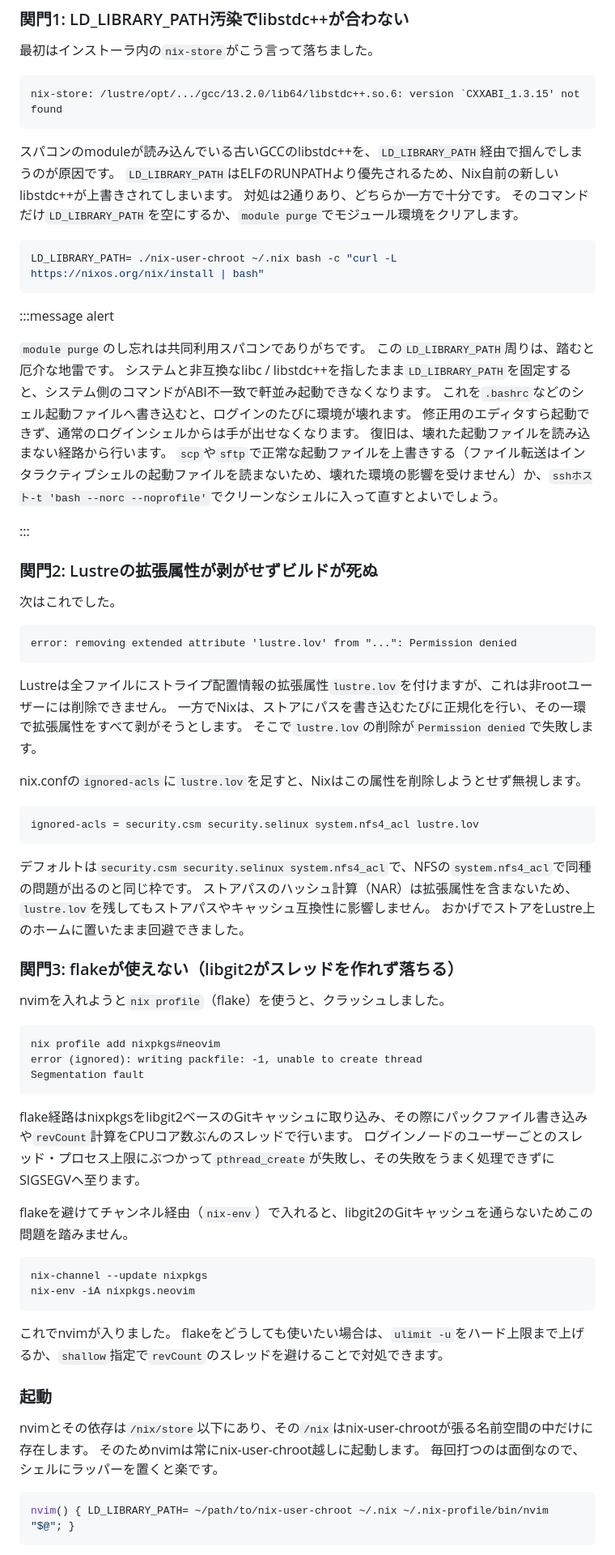
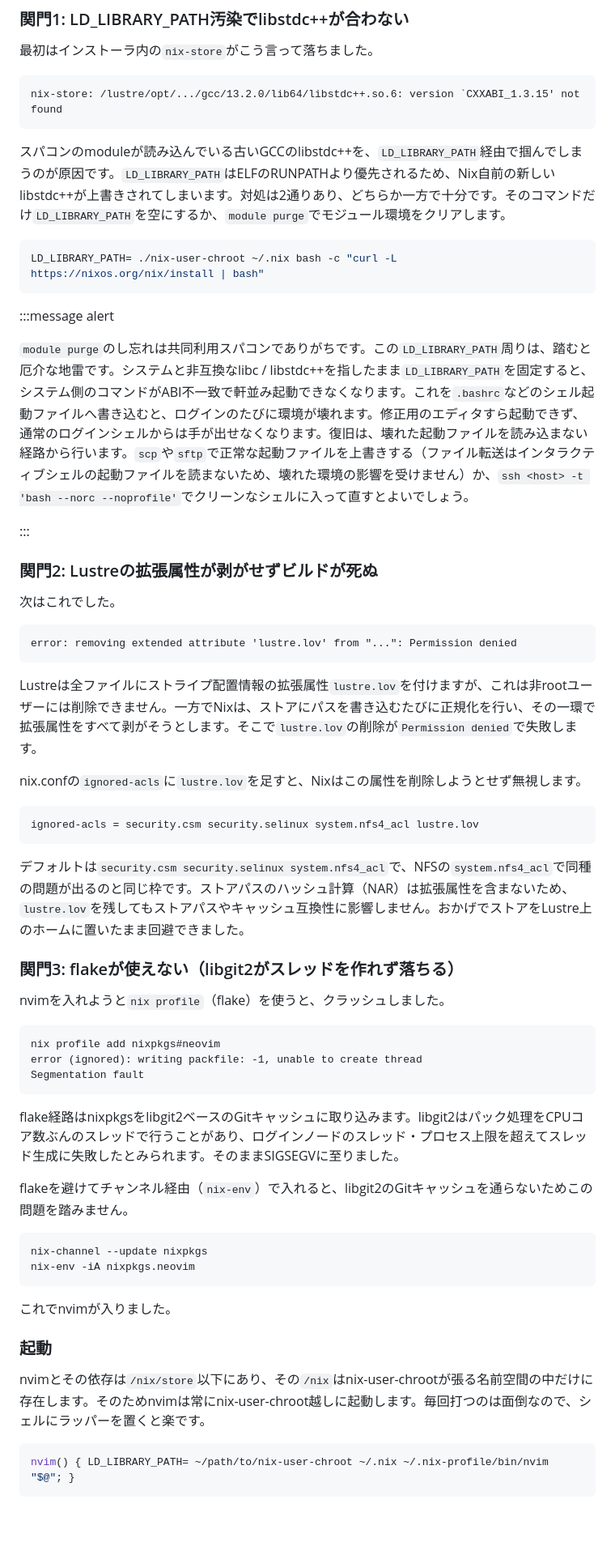
Before and after one commit to ultimatile/Zenn, a Markdown page: articles/nvim-supercomputer-nix.md, the part around one of its changes. Shown at 81% size. Rendered like a GitHub page; blank space fills up the shorter version.

````diff
--- a/articles/nvim-supercomputer-nix.md
+++ b/articles/nvim-supercomputer-nix.md
@@ -120,10 +97,7 @@ mkdir -m 0755 ~/.nix
 nix-store: /lustre/opt/.../gcc/13.2.0/lib64/libstdc++.so.6: version `CXXABI_1.3.15' not found
 ```
 
-スパコンのmoduleが読み込んでいる古いGCCのlibstdc++を、`LD_LIBRARY_PATH`経由で掴んでしまうのが原因です。
-`LD_LIBRARY_PATH`はELFのRUNPATHより優先されるため、Nix自前の新しいlibstdc++が上書きされてしまいます。
-対処は2通りあり、どちらか一方で十分です。
-そのコマンドだけ`LD_LIBRARY_PATH`を空にするか、`module purge`でモジュール環境をクリアします。
+スパコンのmoduleが読み込んでいる古いGCCのlibstdc++を、`LD_LIBRARY_PATH`経由で掴んでしまうのが原因です。`LD_LIBRARY_PATH`はELFのRUNPATHより優先されるため、Nix自前の新しいlibstdc++が上書きされてしまいます。対処は2通りあり、どちらか一方で十分です。そのコマンドだけ`LD_LIBRARY_PATH`を空にするか、`module purge`でモジュール環境をクリアします。
 
 ```bash
 LD_LIBRARY_PATH= ./nix-user-chroot ~/.nix bash -c "curl -L https://nixos.org/nix/install | bash"
@@ -131,13 +105,7 @@ LD_LIBRARY_PATH= ./nix-user-chroot ~/.nix bash -c "curl -L https://nixos.org/nix
 
 :::message alert
 
-`module purge`のし忘れは共同利用スパコンでありがちです。
-この`LD_LIBRARY_PATH`周りは、踏むと厄介な地雷です。
-システムと非互換なlibc / libstdc++を指したまま`LD_LIBRARY_PATH`を固定すると、システム側のコマンドがABI不一致で軒並み起動できなくなります。
-これを`.bashrc`などのシェル起動ファイルへ書き込むと、ログインのたびに環境が壊れます。
-修正用のエディタすら起動できず、通常のログインシェルからは手が出せなくなります。
-復旧は、壊れた起動ファイルを読み込まない経路から行います。
-`scp`や`sftp`で正常な起動ファイルを上書きする（ファイル転送はインタラクティブシェルの起動ファイルを読まないため、壊れた環境の影響を受けません）か、`sshホスト-t 'bash --norc --noprofile'`でクリーンなシェルに入って直すとよいでしょう。
+`module purge`のし忘れは共同利用スパコンでありがちです。この`LD_LIBRARY_PATH`周りは、踏むと厄介な地雷です。システムと非互換なlibc / libstdc++を指したまま`LD_LIBRARY_PATH`を固定すると、システム側のコマンドがABI不一致で軒並み起動できなくなります。これを`.bashrc`などのシェル起動ファイルへ書き込むと、ログインのたびに環境が壊れます。修正用のエディタすら起動できず、通常のログインシェルからは手が出せなくなります。復旧は、壊れた起動ファイルを読み込まない経路から行います。`scp`や`sftp`で正常な起動ファイルを上書きする（ファイル転送はインタラクティブシェルの起動ファイルを読まないため、壊れた環境の影響を受けません）か、`ssh <host> -t 'bash --norc --noprofile'`でクリーンなシェルに入って直すとよいでしょう。
 
 :::
 
@@ -149,9 +117,7 @@ LD_LIBRARY_PATH= ./nix-user-chroot ~/.nix bash -c "curl -L https://nixos.org/nix
 error: removing extended attribute 'lustre.lov' from "...": Permission denied
 ```
 
-Lustreは全ファイルにストライプ配置情報の拡張属性`lustre.lov`を付けますが、これは非rootユーザーには削除できません。
-一方でNixは、ストアにパスを書き込むたびに正規化を行い、その一環で拡張属性をすべて剥がそうとします。
-そこで`lustre.lov`の削除が`Permission denied`で失敗します。
+Lustreは全ファイルにストライプ配置情報の拡張属性`lustre.lov`を付けますが、これは非rootユーザーには削除できません。一方でNixは、ストアにパスを書き込むたびに正規化を行い、その一環で拡張属性をすべて剥がそうとします。そこで`lustre.lov`の削除が`Permission denied`で失敗します。
 
 nix.confの`ignored-acls`に`lustre.lov`を足すと、Nixはこの属性を削除しようとせず無視します。
 
@@ -159,9 +125,7 @@ nix.confの`ignored-acls`に`lustre.lov`を足すと、Nixはこの属性を削
 ignored-acls = security.csm security.selinux system.nfs4_acl lustre.lov
 ```
 
-デフォルトは`security.csm security.selinux system.nfs4_acl`で、NFSの`system.nfs4_acl`で同種の問題が出るのと同じ枠です。
-ストアパスのハッシュ計算（NAR）は拡張属性を含まないため、`lustre.lov`を残してもストアパスやキャッシュ互換性に影響しません。
-おかげでストアをLustre上のホームに置いたまま回避できました。
+デフォルトは`security.csm security.selinux system.nfs4_acl`で、NFSの`system.nfs4_acl`で同種の問題が出るのと同じ枠です。ストアパスのハッシュ計算（NAR）は拡張属性を含まないため、`lustre.lov`を残してもストアパスやキャッシュ互換性に影響しません。おかげでストアをLustre上のホームに置いたまま回避できました。
 
 ### 関門3: flakeが使えない（libgit2がスレッドを作れず落ちる）
 
@@ -173,8 +137,7 @@ error (ignored): writing packfile: -1, unable to create thread
 Segmentation fault
 ```
 
-flake経路はnixpkgsをlibgit2ベースのGitキャッシュに取り込み、その際にパックファイル書き込みや`revCount`計算をCPUコア数ぶんのスレッドで行います。
-ログインノードのユーザーごとのスレッド・プロセス上限にぶつかって`pthread_create`が失敗し、その失敗をうまく処理できずにSIGSEGVへ至ります。
+flake経路はnixpkgsをlibgit2ベースのGitキャッシュに取り込みます。libgit2はパック処理をCPUコア数ぶんのスレッドで行うことがあり、ログインノードのスレッド・プロセス上限を超えてスレッド生成に失敗したとみられます。そのままSIGSEGVに至りました。
 
 flakeを避けてチャンネル経由（`nix-env`）で入れると、libgit2のGitキャッシュを通らないためこの問題を踏みません。
 
@@ -184,13 +147,10 @@ nix-env -iA nixpkgs.neovim
 ```
 
 これでnvimが入りました。
-flakeをどうしても使いたい場合は、`ulimit -u`をハード上限まで上げるか、`shallow`指定で`revCount`のスレッドを避けることで対処できます。
 
 ### 起動
 
-nvimとその依存は`/nix/store`以下にあり、その`/nix`はnix-user-chrootが張る名前空間の中だけに存在します。
-そのためnvimは常にnix-user-chroot越しに起動します。
-毎回打つのは面倒なので、シェルにラッパーを置くと楽です。
+nvimとその依存は`/nix/store`以下にあり、その`/nix`はnix-user-chrootが張る名前空間の中だけに存在します。そのためnvimは常にnix-user-chroot越しに起動します。毎回打つのは面倒なので、シェルにラッパーを置くと楽です。
 
 ```bash
 nvim() { LD_LIBRARY_PATH= ~/path/to/nix-user-chroot ~/.nix ~/.nix-profile/bin/nvim "$@"; }
````
Also changed, not shown: other parts of articles/nvim-supercomputer-nix.md (+10 -34 lines).
